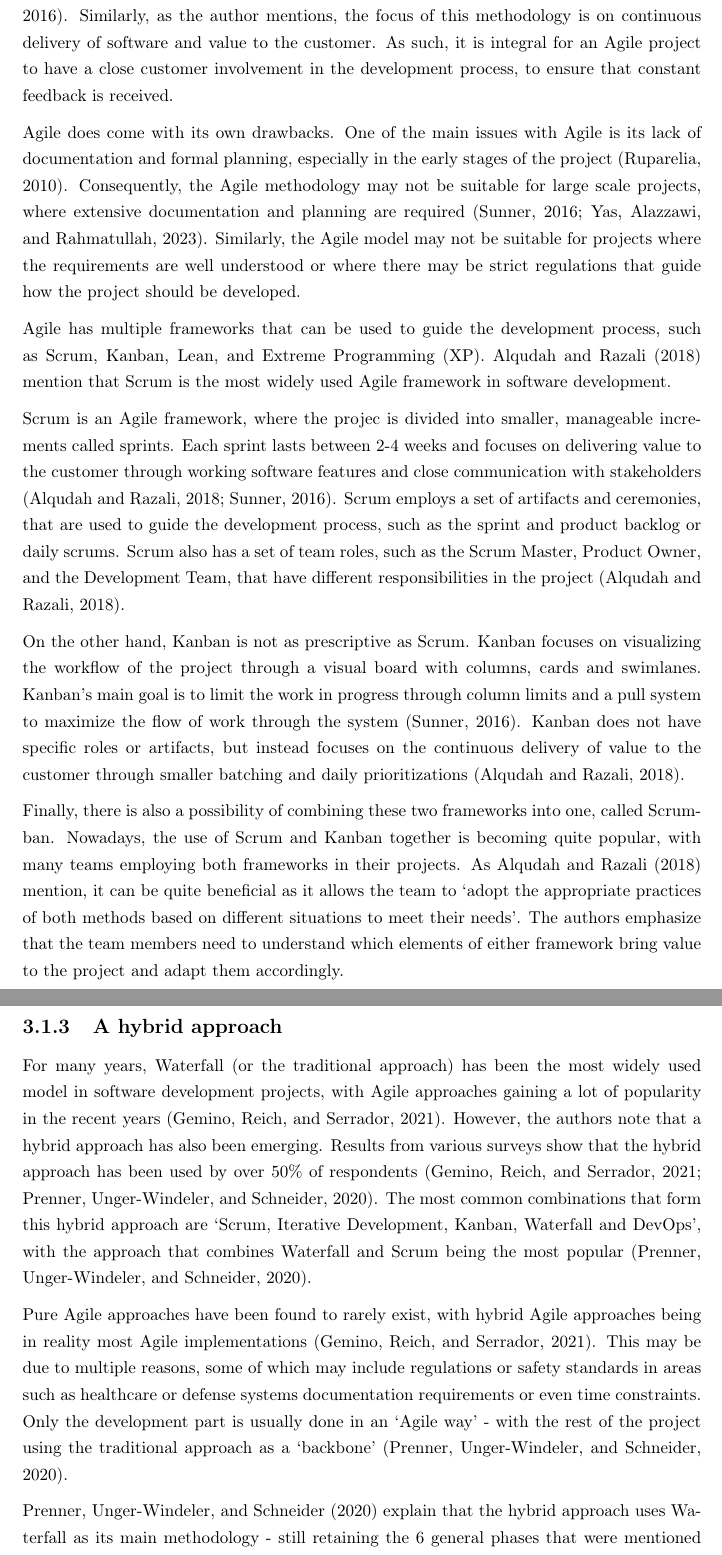
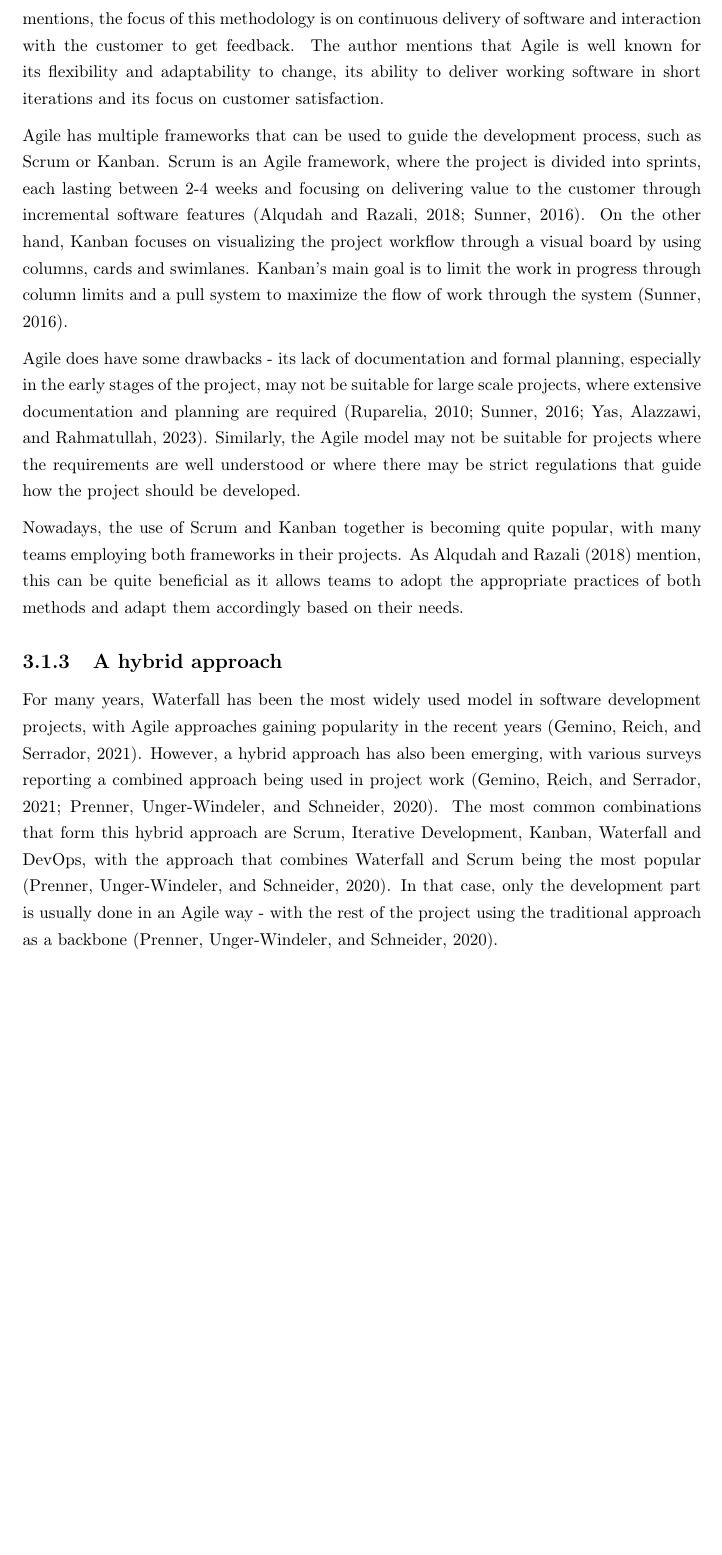
Before and after one commit to yungsinatra0/lboro-fyp, a LaTeX thesis (report files/thesis.tex, which reads report files/lit_review/lit_review.tex): two parts of pages 17 and 18 of 34 before the commit and part of page 17 of 33 after it, the two joined at a grey line, cut so that both start at the same text, the shorter picture padded with empty space. Compiled offline with pdfLaTeX.

Commit message:
thinned out some of the lit review text

```diff
--- a/report files/lit_review/lit_review.tex
+++ b/report files/lit_review/lit_review.tex
@@ -64,27 +64,19 @@ One of its main weaknesses, mentioned by \textcite{waterfall}, is its lack of fl
 
 \subsubsection{Agile Model}
 
-Another well-known SDLC model is the Agile model. The model focuses on the idea that requirements are not always well-known and accepting that change is inevitable \parencite{agile}. Similarly, as the author mentions, the focus of this methodology is on continuous delivery of software and value to the customer. As such, it is integral for an Agile project to have a close customer involvement in the development process, to ensure that constant feedback is received.
+Another well-known model is Agile. It focuses on the idea that requirements are not always well-known and accepting that change is inevitable \parencite{agile}. Similarly, as the author mentions, the focus of this methodology is on continuous delivery of software and interaction with the customer to get feedback. The author mentions that Agile is well known for its flexibility and adaptability to change, its ability to deliver working software in short iterations and its focus on customer satisfaction.
 
-Agile does come with its own drawbacks. One of the main issues with Agile is its lack of documentation and formal planning, especially in the early stages of the project \parencite{sdlc1}. Consequently, the Agile methodology may not be suitable for large scale projects, where extensive documentation and planning are required \parencite{agile, sdlc2}. Similarly, the Agile model may not be suitable for projects where the requirements are well understood or where there may be strict regulations that guide how the project should be developed.
+Agile has multiple frameworks that can be used to guide the development process, such as Scrum or Kanban. Scrum is an Agile framework, where the project is divided into sprints, each lasting between 2-4 weeks and focusing on delivering value to the customer through incremental software features \parencite{scrumban, agile}. On the other hand, Kanban focuses on visualizing the project workflow through a visual board by using columns, cards and swimlanes. Kanban's main goal is to limit the work in progress through column limits and a pull system to maximize the flow of work through the system \parencite{agile}.
 
-Agile has multiple frameworks that can be used to guide the development process, such as Scrum, Kanban, Lean, and Extreme Programming (XP). \textcite{scrumban} mention that Scrum is the most widely used Agile framework in software development.
+Agile does have some drawbacks - its lack of documentation and formal planning, especially in the early stages of the project, may not be suitable for large scale projects, where extensive documentation and planning are required \parencite{sdlc1, agile, sdlc2}. Similarly, the Agile model may not be suitable for projects where the requirements are well understood or where there may be strict regulations that guide how the project should be developed.
 
-Scrum is an Agile framework, where the projec is divided into smaller, manageable increments called sprints. Each sprint lasts between 2-4 weeks and focuses on delivering value to the customer through working software features and close communication with stakeholders \parencite{scrumban, agile}. Scrum employs a set of artifacts and ceremonies, that are used to guide the development process, such as the sprint and product backlog or daily scrums. Scrum also has a set of team roles, such as the Scrum Master, Product Owner, and the Development Team, that have different responsibilities in the project \parencite{scrumban}.
-
-On the other hand, Kanban is not as prescriptive as Scrum. Kanban focuses on visualizing the workflow of the project through a visual board with columns, cards and swimlanes. Kanban's main goal is to limit the work in progress through column limits and a pull system to maximize the flow of work through the system \parencite{agile}. Kanban does not have specific roles or artifacts, but instead focuses on the continuous delivery of value to the customer through smaller batching and daily prioritizations \parencite{scrumban}.
-
-Finally, there is also a possibility of combining these two frameworks into one, called Scrumban. Nowadays, the use of Scrum and Kanban together is becoming quite popular, with many teams employing both frameworks in their projects. As \textcite{scrumban} mention, it can be quite beneficial as it allows the team to `adopt the appropriate practices of both methods based on different situations to meet their needs'. The authors emphasize that the team members need to understand which elements of either framework bring value to the project and adapt them accordingly.
+Nowadays, the use of Scrum and Kanban together is becoming quite popular, with many teams employing both frameworks in their projects. As \textcite{scrumban} mention, this can be quite beneficial as it allows teams to adopt the appropriate practices of both methods and adapt them accordingly based on their needs.
 
 % Add some figures for Scrum and Kanban
 
 \subsection{A hybrid approach}
 
-For many years, Waterfall (or the traditional approach) has been the most widely used model in software development projects, with Agile approaches gaining a lot of popularity in the recent years \parencite{hybrid1}. However, the authors note that a hybrid approach has also been emerging. Results from various surveys show that the hybrid approach has been used by over 50\% of respondents \parencite{hybrid1,hybrid2}. The most common combinations that form this hybrid approach are `Scrum, Iterative Development, Kanban, Waterfall and DevOps', with the approach that combines Waterfall and Scrum being the most popular \parencite{hybrid2}.
-
-Pure Agile approaches have been found to rarely exist, with hybrid Agile approaches being in reality most Agile implementations \parencite{hybrid1}. This may be due to multiple reasons, some of which may include regulations or safety standards in areas such as healthcare or defense systems documentation requirements or even time constraints. Only the development part is usually done in an `Agile way' - with the rest of the project using the traditional approach as a `backbone' \parencite{hybrid2}.
-
-\textcite{hybrid2} explain that the hybrid approach uses Waterfall as its main methodology - still retaining the 6 general phases that were mentioned above. The authors note that the approach begins with the classic requirements analysis phase, followed by a design phase. Next, the previously gathered requirements are broken down in smaller pieces (like User Stories or Epics) and transferred to the Product Backlog. Following this, the development phase starts, usually based on the Scrum framework that was described above. Finally, the project ends with a testing phase, followed by a operations or maintenance phase, where the software is deployed and maintenance support is offered.
+For many years, Waterfall has been the most widely used model in software development projects, with Agile approaches gaining popularity in the recent years \parencite{hybrid1}. However, a hybrid approach has also been emerging, with various surveys reporting a combined approach being used in project work \parencite{hybrid1,hybrid2}. The most common combinations that form this hybrid approach are Scrum, Iterative Development, Kanban, Waterfall and DevOps, with the approach that combines Waterfall and Scrum being the most popular \parencite{hybrid2}. In that case, only the development part is usually done in an Agile way - with the rest of the project using the traditional approach as a backbone \parencite{hybrid2}.
 
 \textcite{hybrid1} note that projects using either Agile, traditional or hybrid approach show similar levels of success in terms of budget, time and quality. However, the authors have found that agile and hybrid approaches perform much better on the customer satisfaction metric than the traditional counterpart.
 
```
Also changed, not shown: report files/thesis.pdf, report files/lit_review/lit_review.tex (15 more changed lines).
